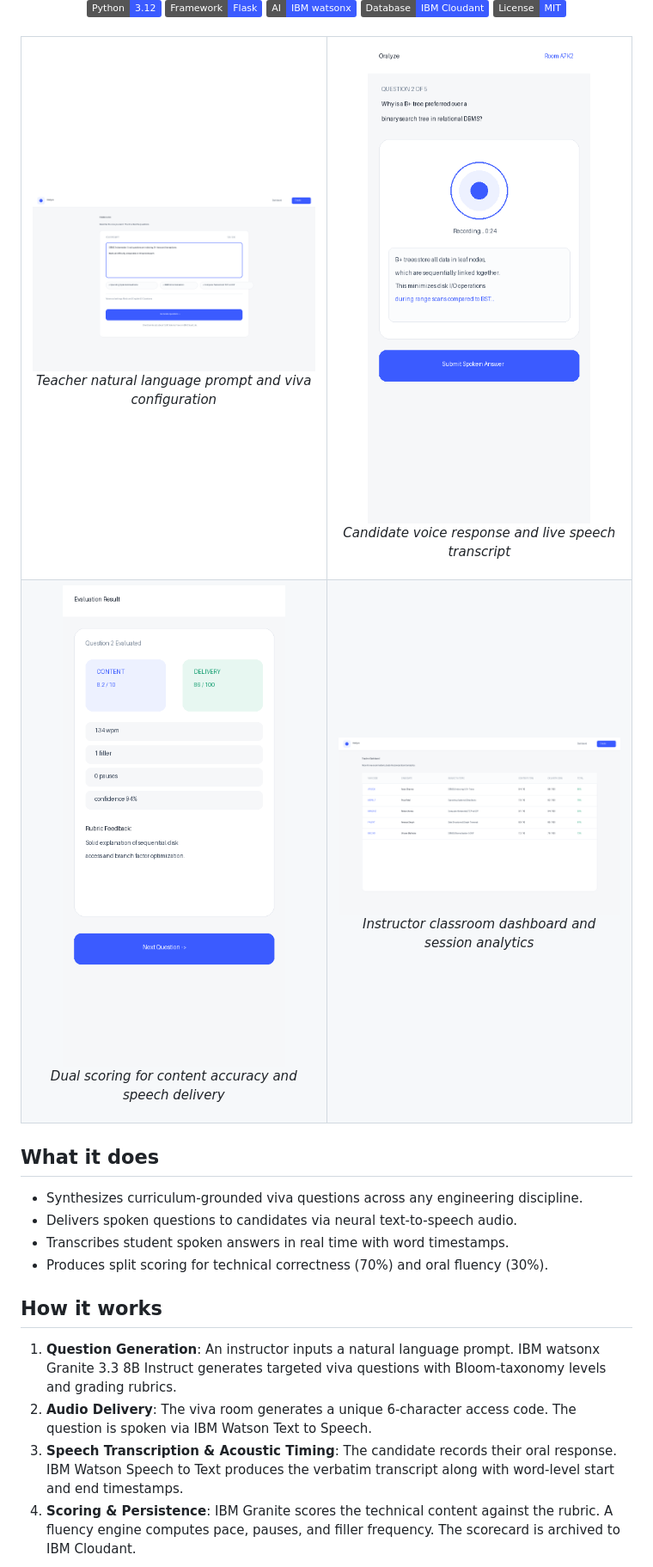
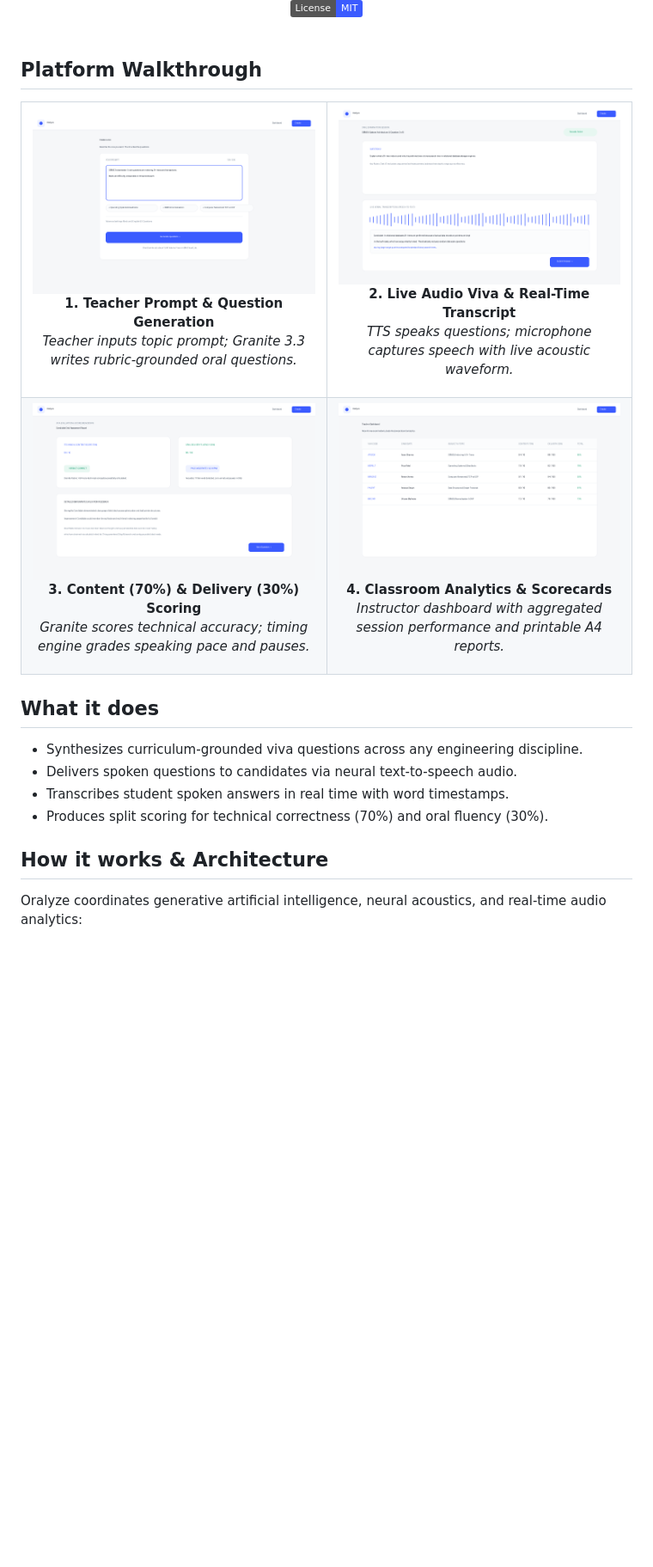
Before and after one commit to harshadabarsagade/Oralyze, a Markdown page: README.md, the part around one of its changes. Shown at 86% size. Rendered like a GitHub page; pictures changed too: docs/screenshots/02-desktop-live-viva.png (added), docs/screenshots/03-desktop-evaluation.png (added); badges without logos; blank space fills up the shorter version.

Commit message:
docs: enlarge logo, replace mobile screenshot with desktop UI, and add architecture flowcharts

```diff
--- a/README.md
+++ b/README.md
@@ -14,25 +16,27 @@
 
 <br />
 
+## Platform Walkthrough
+
 <table align="center" width="100%">
   <tr>
     <td width="50%" align="center">
-      <a href="docs/screenshots/01-teacher-setup.png"><img src="docs/screenshots/01-teacher-setup.png" alt="Teacher Setup" width="100%" /></a>
-      <p><em>Teacher natural language prompt and viva configuration</em></p>
+      <a href="docs/screenshots/01-teacher-setup.png"><img src="docs/screenshots/01-teacher-setup.png" alt="Teacher Prompt Setup" width="100%" /></a>
+      <p><strong>1. Teacher Prompt & Question Generation</strong><br /><em>Teacher inputs topic prompt; Granite 3.3 writes rubric-grounded oral questions.</em></p>
     </td>
     <td width="50%" align="center">
-      <a href="docs/screenshots/02-live-question.png"><img src="docs/screenshots/02-live-question.png" alt="Live Spoken Question" width="100%" /></a>
-      <p><em>Candidate voice response and live speech transcript</em></p>
+      <a href="docs/screenshots/02-desktop-live-viva.png"><img src="docs/screenshots/02-desktop-live-viva.png" alt="Live Spoken Examination" width="100%" /></a>
+      <p><strong>2. Live Audio Viva & Real-Time Transcript</strong><br /><em>TTS speaks questions; microphone captures speech with live acoustic waveform.</em></p>
     </td>
   </tr>
   <tr>
     <td width="50%" align="center">
-      <a href="docs/screenshots/03-result.png"><img src="docs/screenshots/03-result.png" alt="Evaluation Result" width="100%" /></a>
-      <p><em>Dual scoring for content accuracy and speech delivery</em></p>
+      <a href="docs/screenshots/03-desktop-evaluation.png"><img src="docs/screenshots/03-desktop-evaluation.png" alt="Evaluation Result" width="100%" /></a>
+      <p><strong>3. Content (70%) & Delivery (30%) Scoring</strong><br /><em>Granite scores technical accuracy; timing engine grades speaking pace and pauses.</em></p>
     </td>
     <td width="50%" align="center">
       <a href="docs/screenshots/04-dashboard.png"><img src="docs/screenshots/04-dashboard.png" alt="Teacher Dashboard" width="100%" /></a>
-      <p><em>Instructor classroom dashboard and session analytics</em></p>
+      <p><strong>4. Classroom Analytics & Scorecards</strong><br /><em>Instructor dashboard with aggregated session performance and printable A4 reports.</em></p>
     </td>
   </tr>
 </table>
@@ -44,10 +48,7 @@
 - Transcribes student spoken answers in real time with word timestamps.
 - Produces split scoring for technical correctness (70%) and oral fluency (30%).
 
-## How it works
+## How it works & Architecture
 
-1. **Question Generation**: An instructor inputs a natural language prompt. IBM watsonx Granite 3.3 8B Instruct generates targeted viva questions with Bloom-taxonomy levels and grading rubrics.
-2. **Audio Delivery**: The viva room generates a unique 6-character access code. The question is spoken via IBM Watson Text to Speech.
-3. **Speech Transcription & Acoustic Timing**: The candidate records their oral response. IBM Watson Speech to Text produces the verbatim transcript along with word-level start and end timestamps.
-4. **Scoring & Persistence**: IBM Granite scores the technical content against the rubric. A fluency engine computes pace, pauses, and filler frequency. The scorecard is archived to IBM Cloudant.
+Oralyze coordinates generative artificial intelligence, neural acoustics, and real-time audio analytics:
 
```
Also changed, not shown: other parts of README.md (+75 -17 lines), 1 other file.
